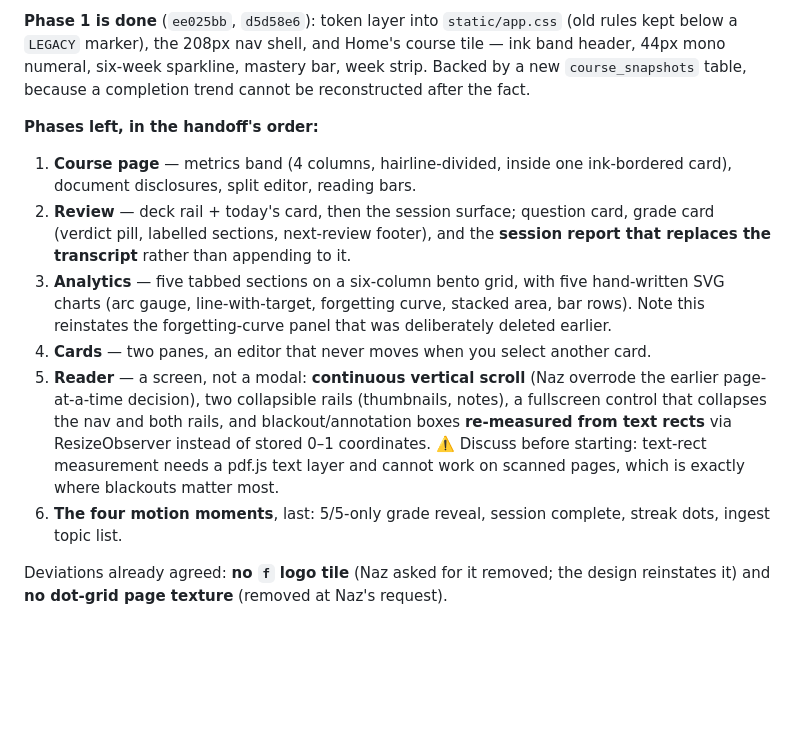
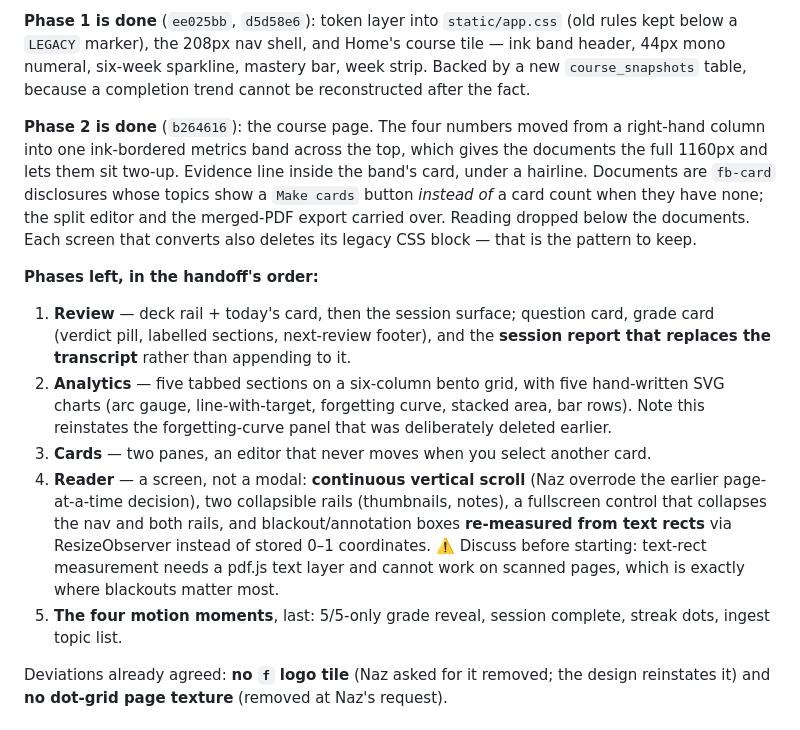
Before and after one commit to Naz712/Flashbang, a Markdown page: docs/CONTINUE.md, the part around the change. GitHub-like rendering; blank space fills up the shorter version.

Commit message:
docs: continuation brief records phase 2 done, course page off the list

```diff
--- a/docs/CONTINUE.md
+++ b/docs/CONTINUE.md
@@ -57,25 +57,31 @@ header, 44px mono numeral, six-week sparkline, mastery bar, week strip. Backed b
 `course_snapshots` table, because a completion trend cannot be reconstructed after the
 fact.
 
+**Phase 2 is done** (`b264616`): the course page. The four numbers moved from a
+right-hand column into one ink-bordered metrics band across the top, which gives the
+documents the full 1160px and lets them sit two-up. Evidence line inside the band's
+card, under a hairline. Documents are `fb-card` disclosures whose topics show a
+`Make cards` button *instead of* a card count when they have none; the split editor and
+the merged-PDF export carried over. Reading dropped below the documents. Each screen
+that converts also deletes its legacy CSS block — that is the pattern to keep.
+
 **Phases left, in the handoff's order:**
 
-1. **Course page** — metrics band (4 columns, hairline-divided, inside one ink-bordered
-   card), document disclosures, split editor, reading bars.
-2. **Review** — deck rail + today's card, then the session surface; question card, grade
+1. **Review** — deck rail + today's card, then the session surface; question card, grade
    card (verdict pill, labelled sections, next-review footer), and the **session report
    that replaces the transcript** rather than appending to it.
-3. **Analytics** — five tabbed sections on a six-column bento grid, with five
+2. **Analytics** — five tabbed sections on a six-column bento grid, with five
    hand-written SVG charts (arc gauge, line-with-target, forgetting curve, stacked area,
    bar rows). Note this reinstates the forgetting-curve panel that was deliberately
    deleted earlier.
-4. **Cards** — two panes, an editor that never moves when you select another card.
-5. **Reader** — a screen, not a modal: **continuous vertical scroll** (Naz overrode the
+3. **Cards** — two panes, an editor that never moves when you select another card.
+4. **Reader** — a screen, not a modal: **continuous vertical scroll** (Naz overrode the
    earlier page-at-a-time decision), two collapsible rails (thumbnails, notes), a
    fullscreen control that collapses the nav and both rails, and blackout/annotation
    boxes **re-measured from text rects** via ResizeObserver instead of stored 0–1
    coordinates. ⚠️ Discuss before starting: text-rect measurement needs a pdf.js text
    layer and cannot work on scanned pages, which is exactly where blackouts matter most.
-6. **The four motion moments**, last: 5/5-only grade reveal, session complete, streak
+5. **The four motion moments**, last: 5/5-only grade reveal, session complete, streak
    dots, ingest topic list.
 
 Deviations already agreed: **no `f` logo tile** (Naz asked for it removed; the design
```
